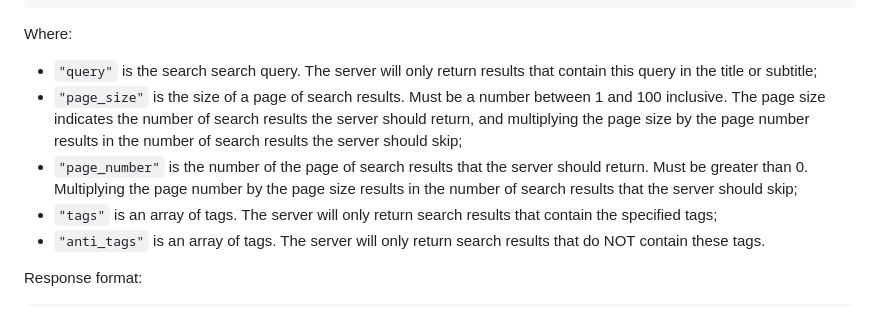
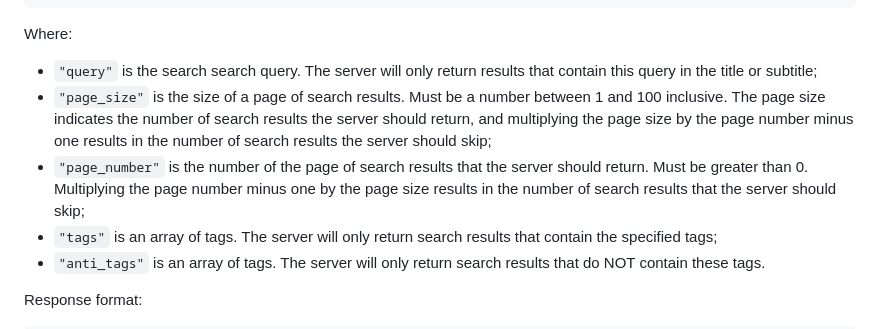
Before and after one commit to AmmieNyami/hv, a Markdown page: docs/API.md, the part around the change. GitHub-like rendering.

Commit message:
Slight update to API docs

```diff
--- a/docs/API.md
+++ b/docs/API.md
@@ -121,8 +121,8 @@ Request format:
 Where:
 
 - `"query"` is the search search query. The server will only return results that contain this query in the title or subtitle;
-- `"page_size"` is the size of a page of search results. Must be a number between 1 and 100 inclusive. The page size indicates the number of search results the server should return, and multiplying the page size by the page number results in the number of search results the server should skip;
-- `"page_number"` is the number of the page of search results that the server should return. Must be greater than 0. Multiplying the page number by the page size results in the number of search results that the server should skip;
+- `"page_size"` is the size of a page of search results. Must be a number between 1 and 100 inclusive. The page size indicates the number of search results the server should return, and multiplying the page size by the page number minus one results in the number of search results the server should skip;
+- `"page_number"` is the number of the page of search results that the server should return. Must be greater than 0. Multiplying the page number minus one by the page size results in the number of search results that the server should skip;
 - `"tags"` is an array of tags. The server will only return search results that contain the specified tags;
 - `"anti_tags"` is an array of tags. The server will only return search results that do NOT contain these tags.
 
```
